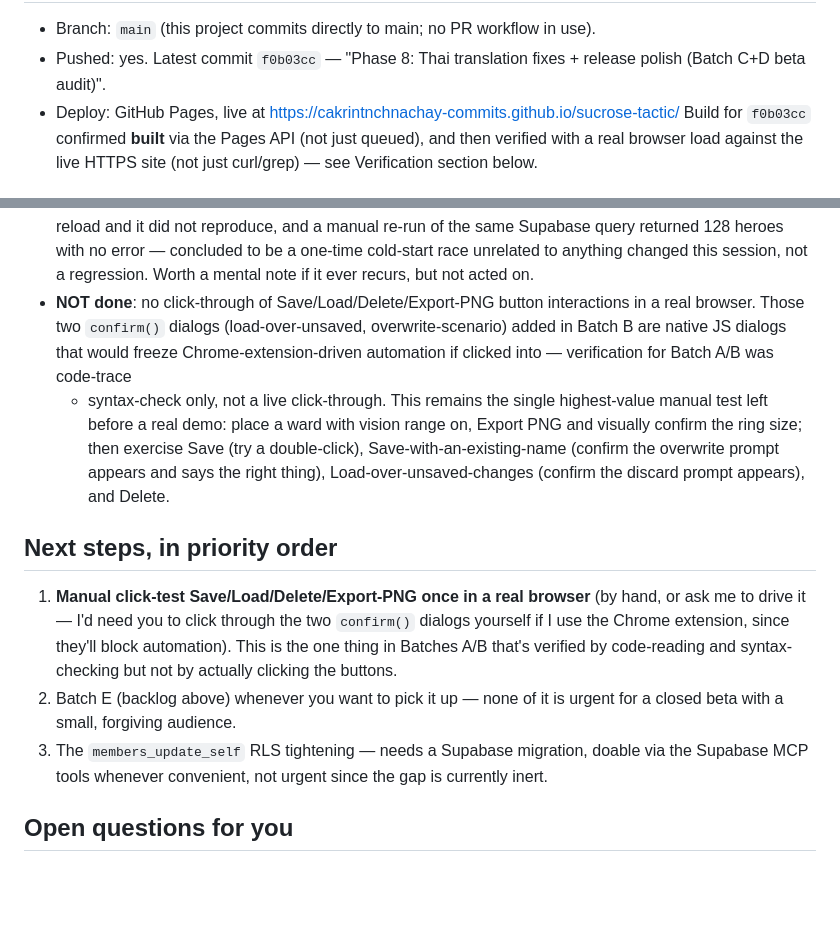
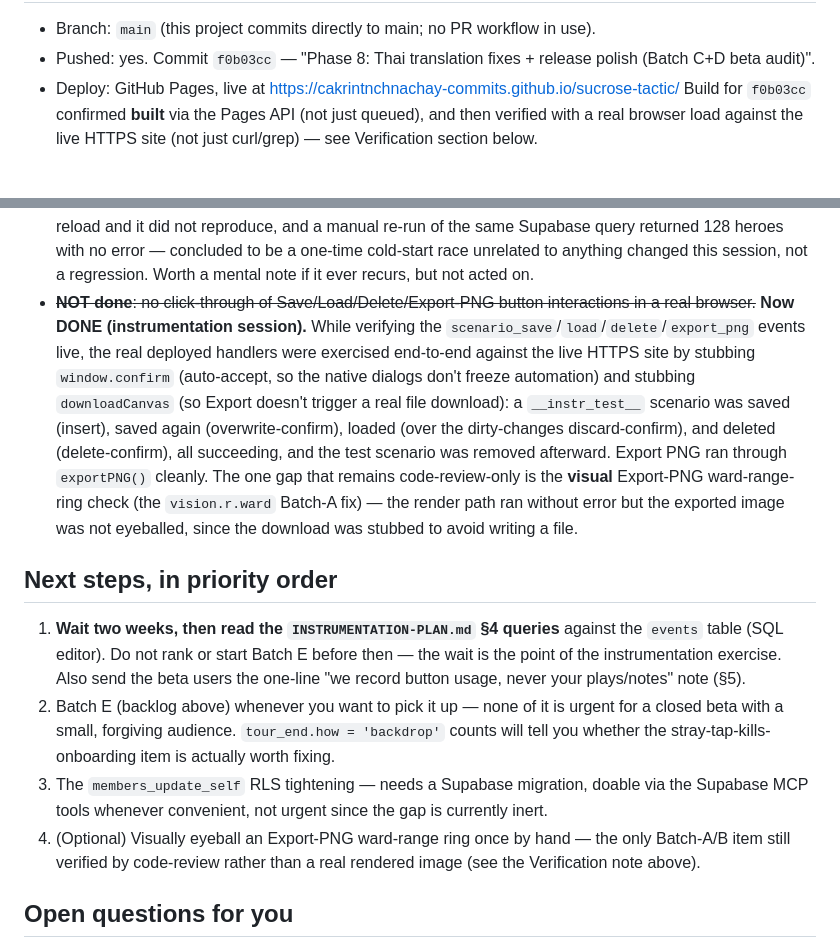
Before and after one commit to cakrintnchnachay-commits/sucrose-tactic, a Markdown page: HANDOFF.md, 2 parts joined by grey strips. GitHub-like rendering; blank space fills up the shorter version.

```diff
--- a/HANDOFF.md
+++ b/HANDOFF.md
@@ -4,5 +69,5 @@
 - Branch: `main` (this project commits directly to main; no PR workflow in use).
-- Pushed: yes. Latest commit `f0b03cc` — "Phase 8: Thai translation fixes + release polish (Batch C+D beta audit)".
+- Pushed: yes. Commit `f0b03cc` — "Phase 8: Thai translation fixes + release polish (Batch C+D beta audit)".
 - Deploy: GitHub Pages, live at https://cakrintnchnachay-commits.github.io/sucrose-tactic/
   Build for `f0b03cc` confirmed **built** via the Pages API (not just queued), and then verified with a real
   browser load against the live HTTPS site (not just curl/grep) — see Verification section below.
@@ -156,23 +221,28 @@ migration (not a board.html change), not done this session:
   fresh reload and it did not reproduce, and a manual re-run of the same Supabase query returned 128 heroes
   with no error — concluded to be a one-time cold-start race unrelated to anything changed this session, not
   a regression. Worth a mental note if it ever recurs, but not acted on.
-- **NOT done**: no click-through of Save/Load/Delete/Export-PNG button interactions in a real browser. Those
-  two `confirm()` dialogs (load-over-unsaved, overwrite-scenario) added in Batch B are native JS dialogs that
-  would freeze Chrome-extension-driven automation if clicked into — verification for Batch A/B was code-trace
-  + syntax-check only, not a live click-through. This remains the single highest-value manual test left before
-  a real demo: place a ward with vision range on, Export PNG and visually confirm the ring size; then
-  exercise Save (try a double-click), Save-with-an-existing-name (confirm the overwrite prompt appears and
-  says the right thing), Load-over-unsaved-changes (confirm the discard prompt appears), and Delete.
+- ~~**NOT done**: no click-through of Save/Load/Delete/Export-PNG button interactions in a real browser.~~
+  **Now DONE (instrumentation session).** While verifying the `scenario_save`/`load`/`delete`/`export_png`
+  events live, the real deployed handlers were exercised end-to-end against the live HTTPS site by stubbing
+  `window.confirm` (auto-accept, so the native dialogs don't freeze automation) and stubbing `downloadCanvas`
+  (so Export doesn't trigger a real file download): a `__instr_test__` scenario was saved (insert), saved
+  again (overwrite-confirm), loaded (over the dirty-changes discard-confirm), and deleted (delete-confirm), all
+  succeeding, and the test scenario was removed afterward. Export PNG ran through `exportPNG()` cleanly. The one
+  gap that remains code-review-only is the **visual** Export-PNG ward-range-ring check (the `vision.r.ward`
+  Batch-A fix) — the render path ran without error but the exported image was not eyeballed, since the download
+  was stubbed to avoid writing a file.
 
 ## Next steps, in priority order
-1. **Manual click-test Save/Load/Delete/Export-PNG once in a real browser** (by hand, or ask me to drive it —
-   I'd need you to click through the two `confirm()` dialogs yourself if I use the Chrome extension, since
-   they'll block automation). This is the one thing in Batches A/B that's verified by code-reading and
-   syntax-checking but not by actually clicking the buttons.
+1. **Wait two weeks, then read the `INSTRUMENTATION-PLAN.md` §4 queries** against the `events` table (SQL
+   editor). Do not rank or start Batch E before then — the wait is the point of the instrumentation exercise.
+   Also send the beta users the one-line "we record button usage, never your plays/notes" note (§5).
 2. Batch E (backlog above) whenever you want to pick it up — none of it is urgent for a closed beta with a
-   small, forgiving audience.
+   small, forgiving audience. `tour_end.how = 'backdrop'` counts will tell you whether the stray-tap-kills-
+   onboarding item is actually worth fixing.
 3. The `members_update_self` RLS tightening — needs a Supabase migration, doable via the Supabase MCP tools
    whenever convenient, not urgent since the gap is currently inert.
+4. (Optional) Visually eyeball an Export-PNG ward-range ring once by hand — the only Batch-A/B item still
+   verified by code-review rather than a real rendered image (see the Verification note above).
 
 ## Open questions for you
 - None blocking. Everything scoped from the original 5-agent audit (Batches A–D) is now shipped and verified
```
Also changed, not shown: other parts of HANDOFF.md (+67 -2 lines).
